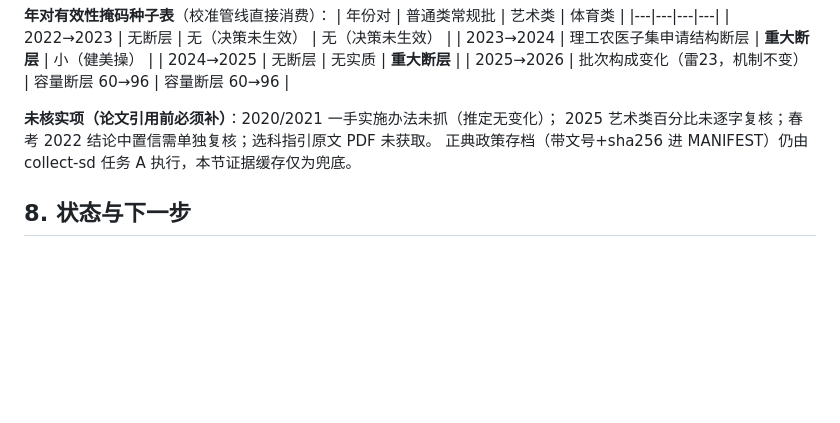
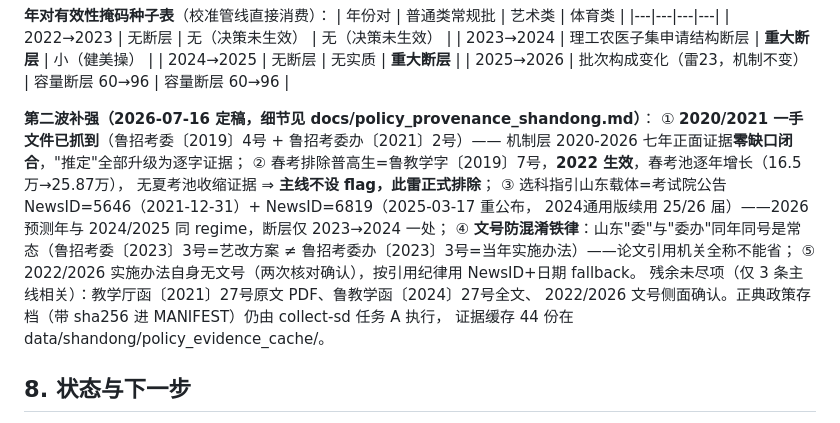
Before and after one commit to LibertychaserUS/bsaa-gaokao-theory, a Markdown page: docs/research_directions_2026-07-15.md, the part around the change. Rendered like a GitHub page; blank space fills up the shorter version.

```diff
--- a/docs/research_directions_2026-07-15.md
+++ b/docs/research_directions_2026-07-15.md
@@ -307,9 +307,19 @@ Portfolio Problem" 是否同一工作——两处引用需统一核实）。锚
 | 2024→2025 | 无断层 | 无实质 | **重大断层** |
 | 2025→2026 | 批次构成变化（雷23，机制不变） | 容量断层 60→96 | 容量断层 60→96 |
 
-**未核实项（论文引用前必须补）**：2020/2021 一手实施办法未抓（推定无变化）；
-2025 艺术类百分比未逐字复核；春考 2022 结论中置信需单独复核；选科指引原文 PDF 未获取。
-正典政策存档（带文号+sha256 进 MANIFEST）仍由 collect-sd 任务 A 执行，本节证据缓存仅为兜底。
+**第二波补强（2026-07-16 定稿，细节见 docs/policy_provenance_shandong.md）**：
+① **2020/2021 一手文件已抓到**（鲁招考委〔2019〕4号 + 鲁招考委办〔2021〕2号）——
+机制层 2020-2026 七年正面证据**零缺口闭合**，"推定"全部升级为逐字证据；
+② 春考排除普高生=鲁教学字〔2019〕7号，**2022 生效**，春考池逐年增长（16.5万→25.87万），
+无夏考池收缩证据 ⇒ **主线不设 flag，此雷正式排除**；
+③ 选科指引山东载体=考试院公告 NewsID=5646（2021-12-31）+ NewsID=6819（2025-03-17 重公布，
+2024通用版续用 25/26 届）——2026 预测年与 2024/2025 同 regime，断层仅 2023→2024 一处；
+④ **文号防混淆铁律**：山东"委"与"委办"同年同号是常态（鲁招考委〔2023〕3号=艺改方案 ≠
+鲁招考委办〔2023〕3号=当年实施办法）——论文引用机关全称不能省；
+⑤ 2022/2026 实施办法自身无文号（两次核对确认），按引用纪律用 NewsID+日期 fallback。
+残余未尽项（仅 3 条主线相关）：教学厅函〔2021〕27号原文 PDF、鲁教学函〔2024〕27号全文、
+2022/2026 文号侧面确认。正典政策存档（带 sha256 进 MANIFEST）仍由 collect-sd 任务 A 执行，
+证据缓存 44 份在 data/shandong/policy_evidence_cache/。
 
 ## 8. 状态与下一步
 
```
Also changed, not shown: docs/policy_provenance_shandong.md (added, +72 -0 lines).
